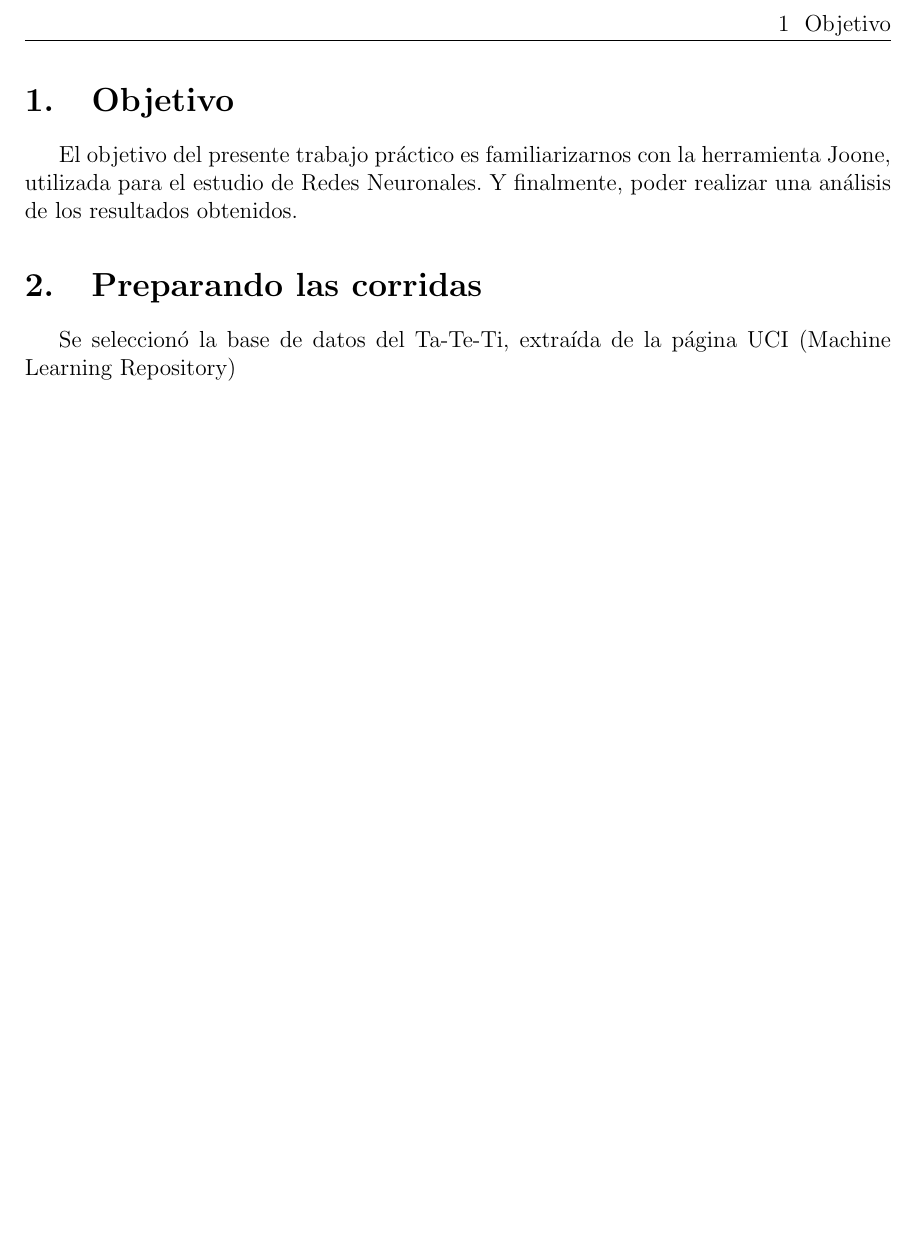
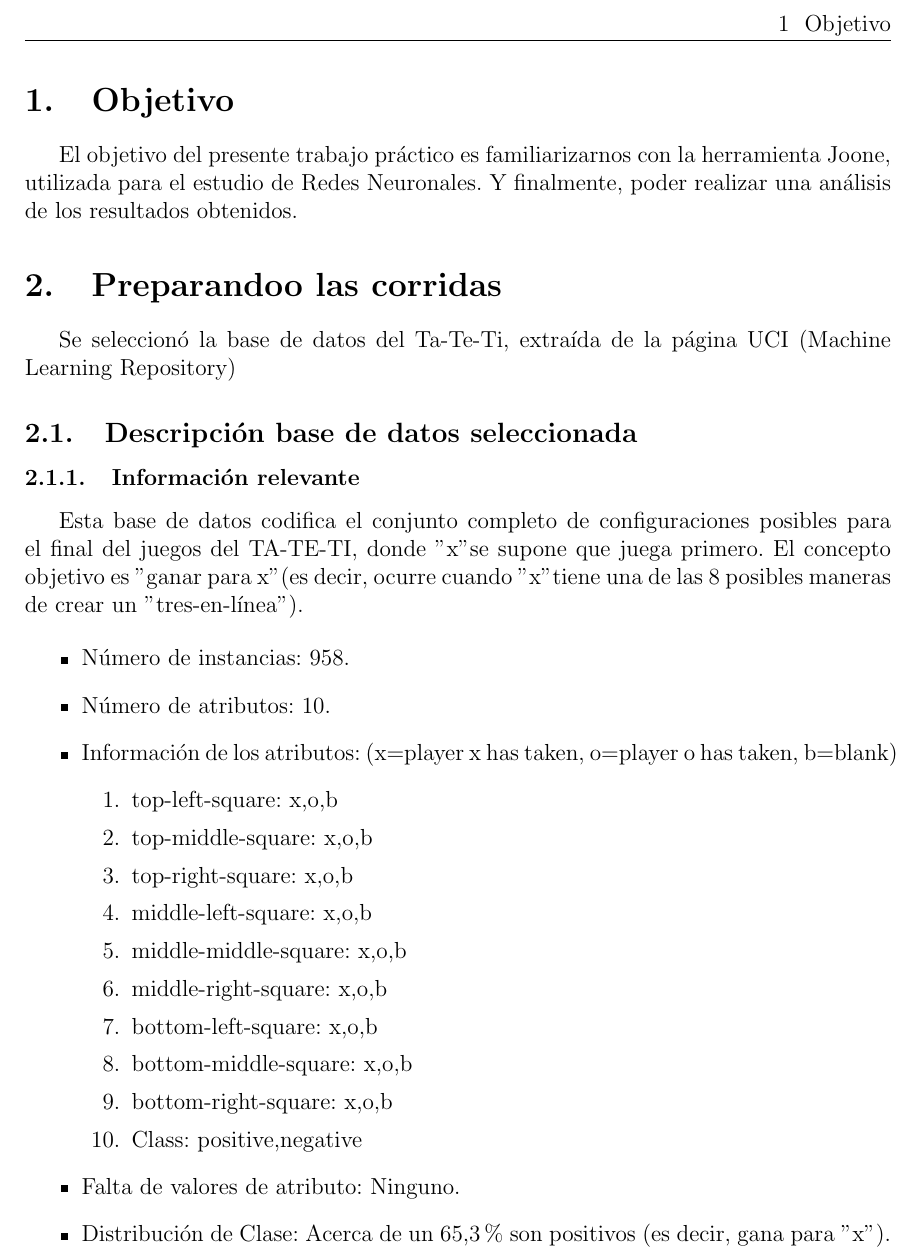
Before and after one commit to okalandia/robots-fiuba, a LaTeX document (Tp1-Probando/Informe.tex): part of page 3 of 3, cut so that both start at the same text, the shorter picture padded with empty space. Compiled offline with pdfLaTeX.

Commit message:
descripcion base de datos TA-TE-TI

```diff
--- a/Tp1-Probando/Informe.tex
+++ b/Tp1-Probando/Informe.tex
@@ -152,8 +152,38 @@ Rivero, Hern\'an & XXXXXX & riverohernanj@gmail.com \\
 \section{Objetivo}
 El objetivo del presente trabajo pr\'actico es familiarizarnos con la herramienta Joone, utilizada para el estudio de Redes Neuronales. Y finalmente, poder realizar una an\'alisis de los resultados obtenidos.
 
-\section{Preparando las corridas}
+\section{Preparandoo las corridas}
 Se seleccion\'o la base de datos del Ta-Te-Ti, extra\'ida de la p\'agina UCI (Machine Learning Repository)
+
+\subsection{Descripci\'on base de datos seleccionada}
+
+\subsubsection{Informaci\'on relevante}
+Esta base de datos codifica el conjunto completo de configuraciones posibles para el final del juegos del TA-TE-TI, donde "x" se supone que juega primero. El concepto objetivo es "ganar para x" (es decir, ocurre cuando "x" tiene una de las 8 posibles maneras de crear un "tres-en-l\'inea").
+
+\begin{itemize}
+ \item N\'umero de instancias: 958.
+ \item N\'umero de atributos: 10.
+ \item Informaci\'on de los atributos: (x=player x has taken, o=player o has taken, b=blank)
+    \begin{enumerate}
+      \item top-left-square: {x,o,b}
+      \item top-middle-square: {x,o,b}
+      \item top-right-square: {x,o,b}
+      \item middle-left-square: {x,o,b}
+      \item middle-middle-square: {x,o,b}
+      \item middle-right-square: {x,o,b}
+      \item bottom-left-square: {x,o,b}
+      \item bottom-middle-square: {x,o,b}
+      \item bottom-right-square: {x,o,b}
+      \item Class: {positive,negative}
+    \end{enumerate}
+ \item Falta de valores de atributo: Ninguno.
+ \item Distribución de Clase: Acerca de un 65,3\% son positivos (es decir, gana para "x").
+\end{itemize}
+
+
+
+
+
 
 
 
```
Also changed, not shown: Tp1-Probando/BD/Direccion.txt (added, +1 -0 lines), Tp1-Probando/Informe.pdf, 2 other files.
